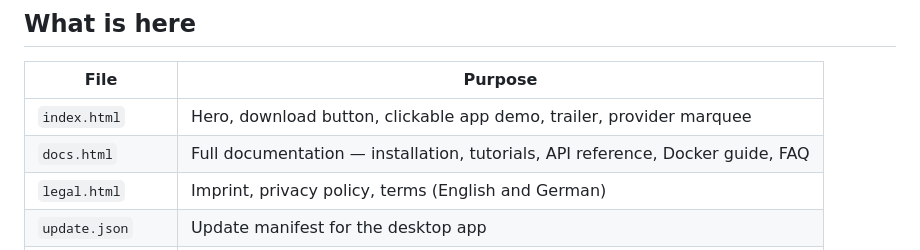
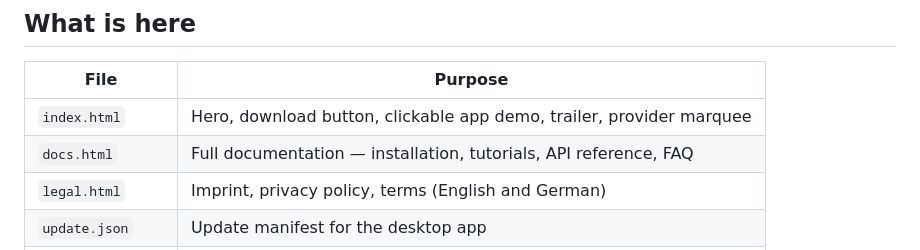
Before and after one commit to RandomPixelStudios/Multi-LLM, a Markdown page: README.md, the part around the change. GitHub-like rendering.

Commit message:
README: Docker-Verweise raus (Branch entfernt)

```diff
--- a/README.md
+++ b/README.md
@@ -14,7 +14,7 @@ file, served by GitHub Pages.
 | File | Purpose |
 |---|---|
 | `index.html` | Hero, download button, clickable app demo, trailer, provider marquee |
-| `docs.html` | Full documentation — installation, tutorials, API reference, Docker guide, FAQ |
+| `docs.html` | Full documentation — installation, tutorials, API reference, FAQ |
 | `legal.html` | Imprint, privacy policy, terms (English and German) |
 | `update.json` | Update manifest for the desktop app |
 | `styles.css` | Site and app-replica styles |
```
